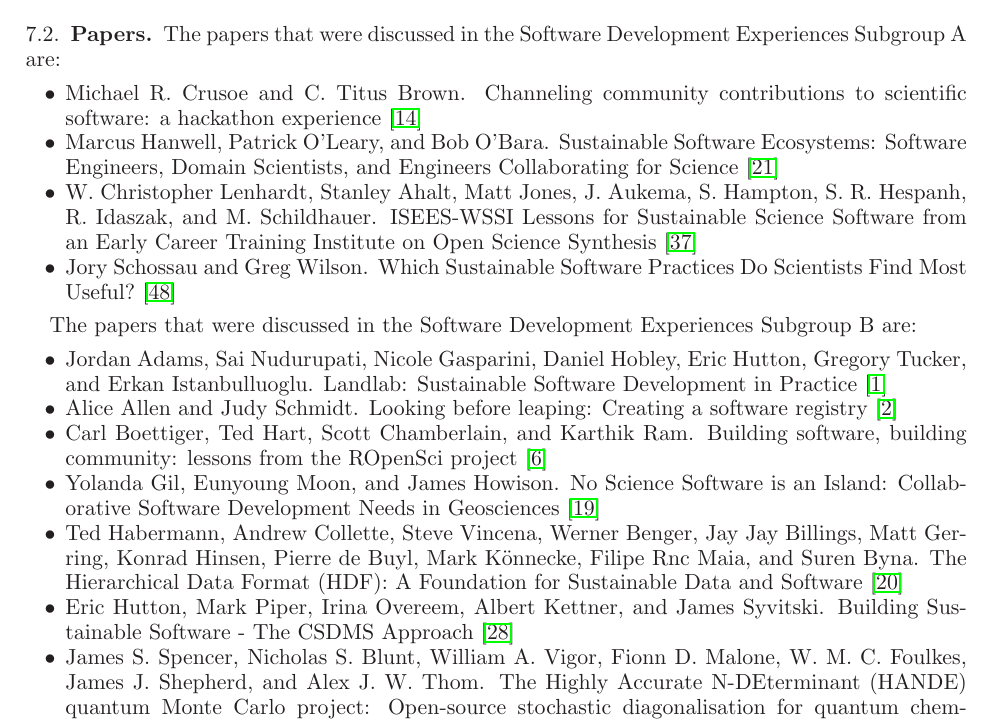
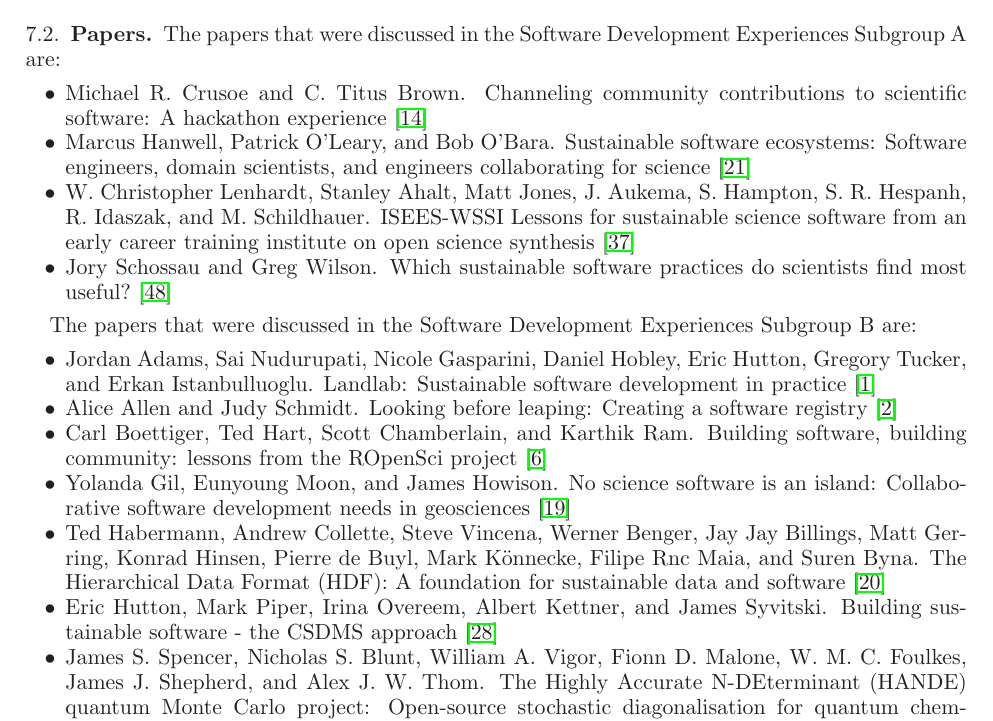
Before and after one commit to WSSSPE/meetings, a LaTeX paper (WSSSPE2_report/WSSSPE2_review.tex): part of page 14 of 30, cut so that both start at the same text. Compiled offline with LaTeX, dvips and Ghostscript.

Commit message:
Section 7: Technical report titles do not need first letter capital.

```diff
--- a/WSSSPE2_report/WSSSPE2_review.tex
+++ b/WSSSPE2_report/WSSSPE2_review.tex
@@ -1240,19 +1240,19 @@
 
 \begin{itemize}
 \item Michael R. Crusoe and C. Titus Brown. Channeling community contributions to
-scientific software: a hackathon experience~\cite{wssspe2_crusoe}
-
-\item Marcus Hanwell, Patrick O'Leary, and Bob O'Bara. Sustainable Software
-Ecosystems: Software Engineers, Domain Scientists, and Engineers Collaborating
-for Science~\cite{wssspe2_hanwell}
+scientific software: A hackathon experience~\cite{wssspe2_crusoe}
+
+\item Marcus Hanwell, Patrick O'Leary, and Bob O'Bara. Sustainable software
+ecosystems: Software engineers, domain scientists, and engineers collaborating
+for science~\cite{wssspe2_hanwell}
 
 \item W. Christopher Lenhardt, Stanley Ahalt, Matt Jones, J. Aukema, S. Hampton,
 S. R. Hespanh, R. Idaszak, and M. Schildhauer. {ISEES-WSSI} Lessons for
-Sustainable Science Software from an Early Career Training Institute on Open
-Science Synthesis~\cite{wssspe2_lenhardt}
-
-\item Jory Schossau and Greg Wilson. Which Sustainable Software Practices Do
-Scientists Find Most Useful?~\cite{wssspe2_schossau}
+sustainable science software from an early career training institute on open
+science synthesis~\cite{wssspe2_lenhardt}
+
+\item Jory Schossau and Greg Wilson. Which sustainable software practices do
+scientists find most useful?~\cite{wssspe2_schossau}
 
 \end{itemize}
 
@@ -1261,27 +1261,26 @@
 \begin{itemize}
 
 \item Jordan Adams, Sai Nudurupati, Nicole Gasparini, Daniel Hobley, Eric
-Hutton, Gregory Tucker, and Erkan Istanbulluoglu. Landlab: Sustainable Software
-Development in Practice ~\cite{wssspe2_adams}
+Hutton, Gregory Tucker, and Erkan Istanbulluoglu. Landlab: Sustainable software
+development in practice ~\cite{wssspe2_adams}
 
 \item Alice Allen and Judy Schmidt. Looking before leaping: Creating a software
 registry~\cite{wssspe2_allen}
 
 \item Carl Boettiger, Ted Hart, Scott Chamberlain, and Karthik Ram. Building
-software, building community: lessons from the {ROpenSci}
-project~\cite{wssspe2_boettiger}
-
-\item Yolanda Gil, Eunyoung Moon, and James Howison. No Science Software is an
-Island: Collaborative Software Development Needs in
-Geosciences~\cite{wssspe2_gil}
+software, building community: lessons from the {ROpenSci} project~\cite{wssspe2_boettiger}
+
+\item Yolanda Gil, Eunyoung Moon, and James Howison. No science software is an
+island: Collaborative software development needs in
+geosciences~\cite{wssspe2_gil}
 
 \item Ted Habermann, Andrew Collette, Steve Vincena, Werner Benger, Jay Jay
 Billings, Matt Gerring, Konrad Hinsen, Pierre de Buyl, Mark K\"{o}nnecke, Filipe
-Rnc Maia, and Suren Byna. The Hierarchical Data Format ({HDF}): A Foundation for
-Sustainable Data and Software~\cite{wssspe2_habermann}
+Rnc Maia, and Suren Byna. The Hierarchical Data Format ({HDF}): A foundation for
+sustainable data and software~\cite{wssspe2_habermann}
 
 \item Eric Hutton, Mark Piper, Irina Overeem, Albert Kettner, and James Syvitski.
-Building Sustainable Software - The {CSDMS} Approach~\cite{wssspe2_hutton}
+Building sustainable software - the {CSDMS} approach~\cite{wssspe2_hutton}
 
 \item James S. Spencer, Nicholas S. Blunt, William A. Vigor, Fionn D. Malone, W.
 M. C. Foulkes, James J. Shepherd, and Alex J. W. Thom. The {H}ighly {A}ccurate
```
